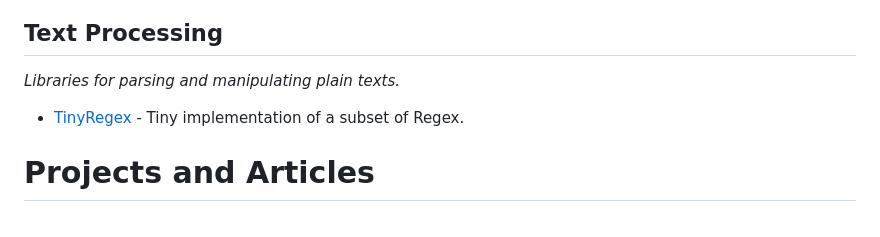
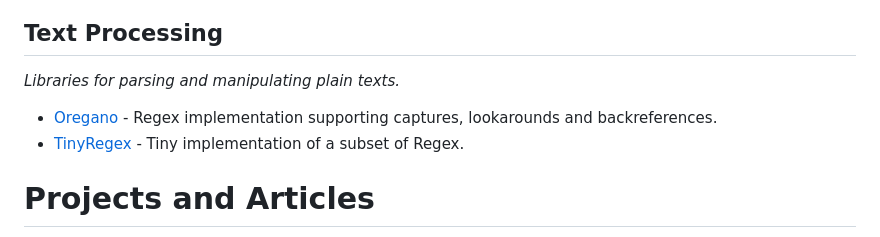
Before and after one commit to Jonathan-Racaud/awesome-beef, a Markdown page: README.md, the part around the change. Rendered like a GitHub page.

Commit message:
Add Oregano

```diff
--- a/README.md
+++ b/README.md
@@ -186,6 +186,7 @@ Inspired by [awesome-python](https://github.com/vinta/awesome-python).
 ## Text Processing
 *Libraries for parsing and manipulating plain texts.*
 
+- [Oregano](https://github.com/zerkawei/Oregano) - Regex implementation supporting captures, lookarounds and backreferences.
 - [TinyRegex](https://github.com/disarray2077/TinyRegex) - Tiny implementation of a subset of Regex.
 
 # Projects and Articles
```
